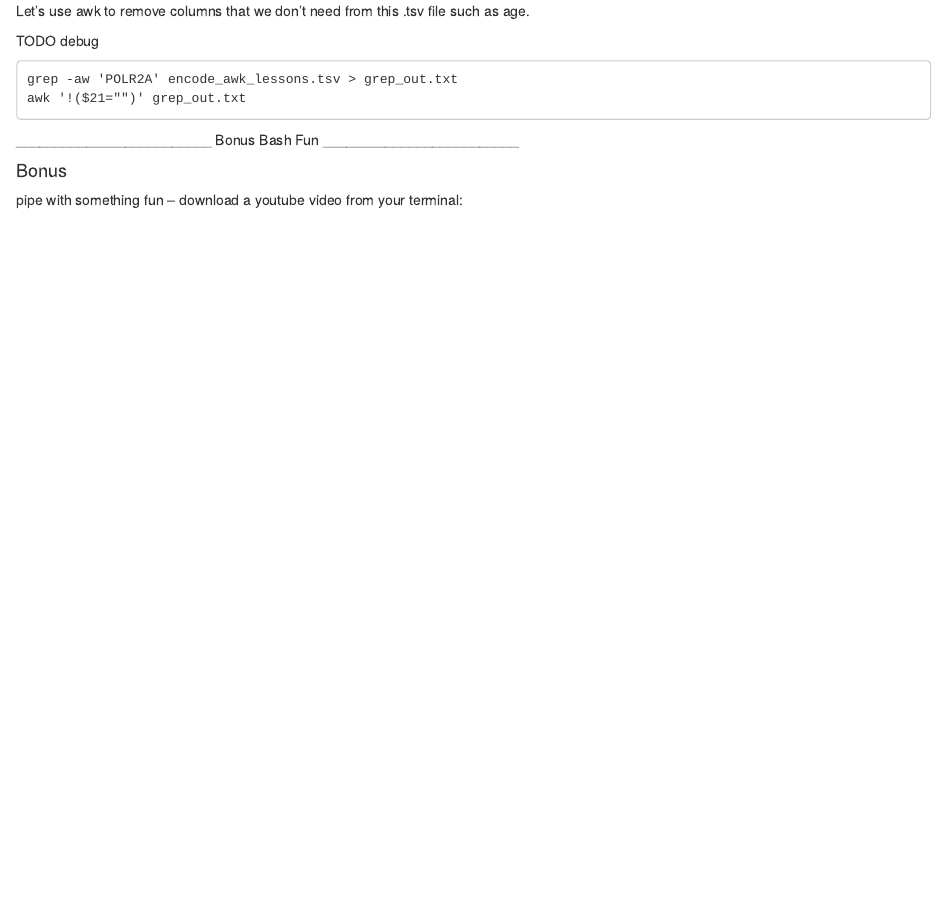
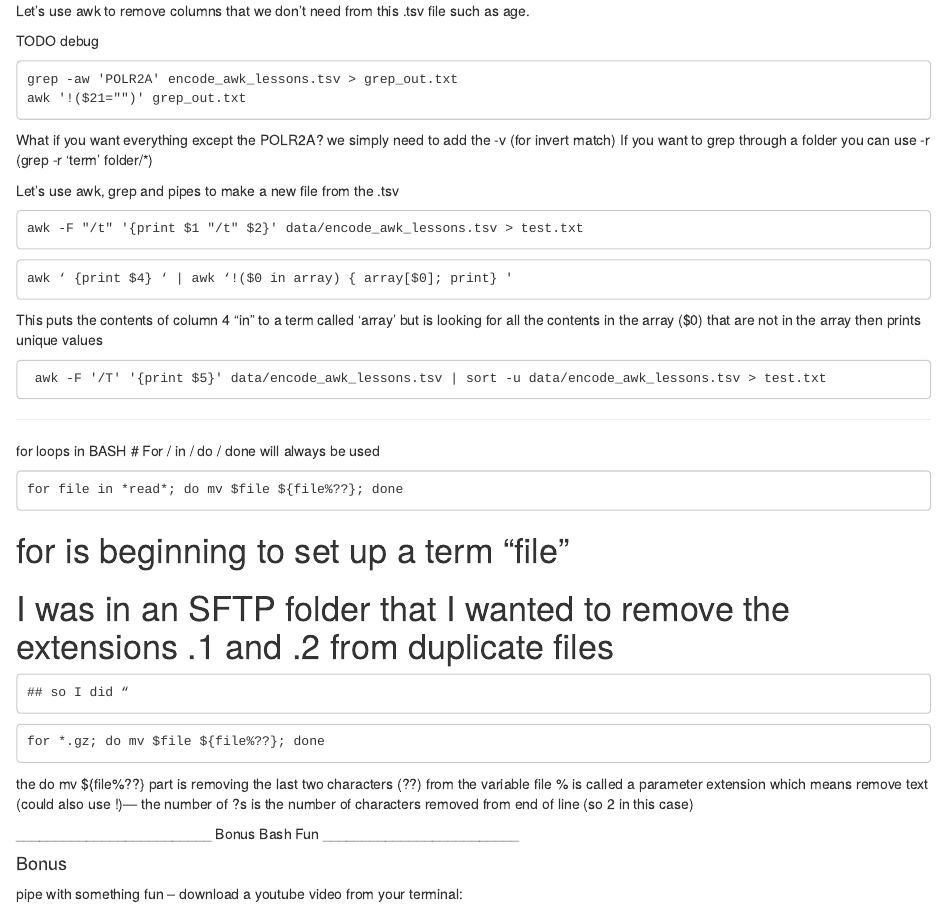
Before and after one commit to boulderrinnlab/CLASS_2021, an R Markdown document (02_bashing_data.Rmd): the page in a window 1100 px wide, from 3230 px down. Rendered offline with R 4.5, knitr and Pandoc, with nearby package versions.

Commit message:
getting close to final outline -- not really sure how long this will take? Need to add more?

````diff
--- a/02_bashing_data.Rmd
+++ b/02_bashing_data.Rmd
@@ -251,6 +251,49 @@
 awk '!($21="")' grep_out.txt
 ```
 
+What if you want everything except the POLR2A? we simply need to add the -v (for invert match)
+If you want to grep through a folder you can use -r (grep -r 'term' folder/*)
+
+
+Let's use awk, grep and pipes to make a new file from the .tsv
+
+```
+awk -F "/t" '{print $1 "/t" $2}' data/encode_awk_lessons.tsv > test.txt
+```
+
+```
+awk ‘ {print $4} ‘ | awk ‘!($0 in array) { array[$0]; print} '
+```
+This puts the contents of column 4 “in” to a term called ‘array’ but is looking for all the contents in the array ($0) that are not in the array then prints unique values
+
+
+```
+ awk -F '/T' '{print $5}' data/encode_awk_lessons.tsv | sort -u data/encode_awk_lessons.tsv > test.txt
+```
+
+
+--------------------------------
+for loops in BASH
+# For / in / do / done will always be used
+
+
+```
+for file in *read*; do mv $file ${file%??}; done
+```
+
+
+# for is beginning to set up a term “file”
+# I was in an SFTP folder that I wanted to remove the extensions .1 and .2 from duplicate files
+    ## so I did “
+
+```
+for *.gz; do mv $file ${file%??}; done
+```
+
+
+the do mv ${file%??} part is removing the last two characters (??) from the variable file
+% is called a parameter extension which means remove text (could also use !)— the number of ?s is the number of characters removed from end of line (so 2 in this case)
+
 
 _________________________ Bonus Bash Fun _________________________
 
````
